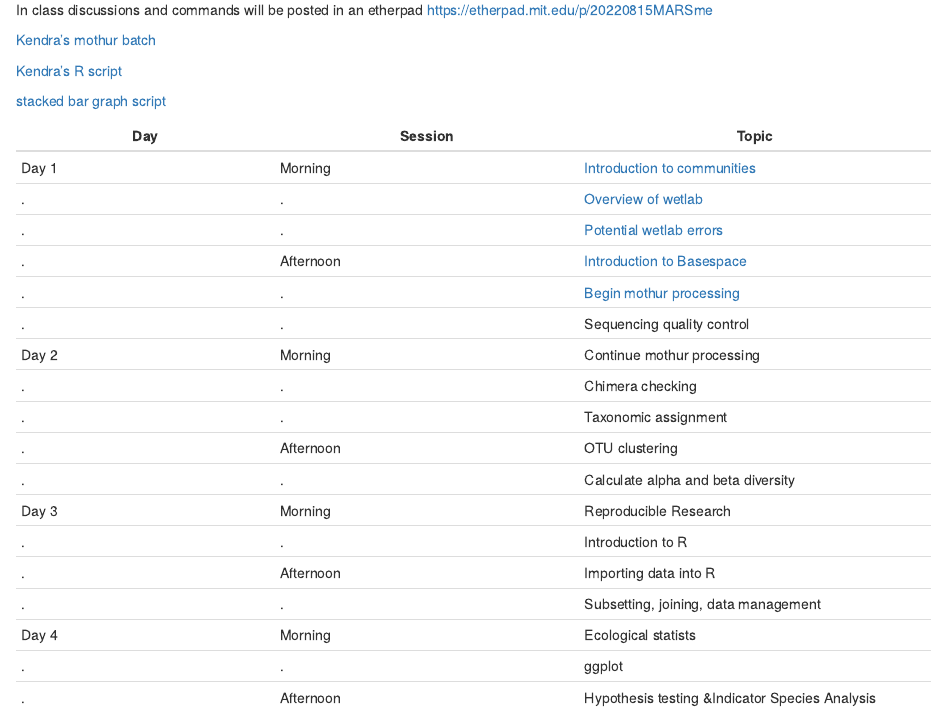
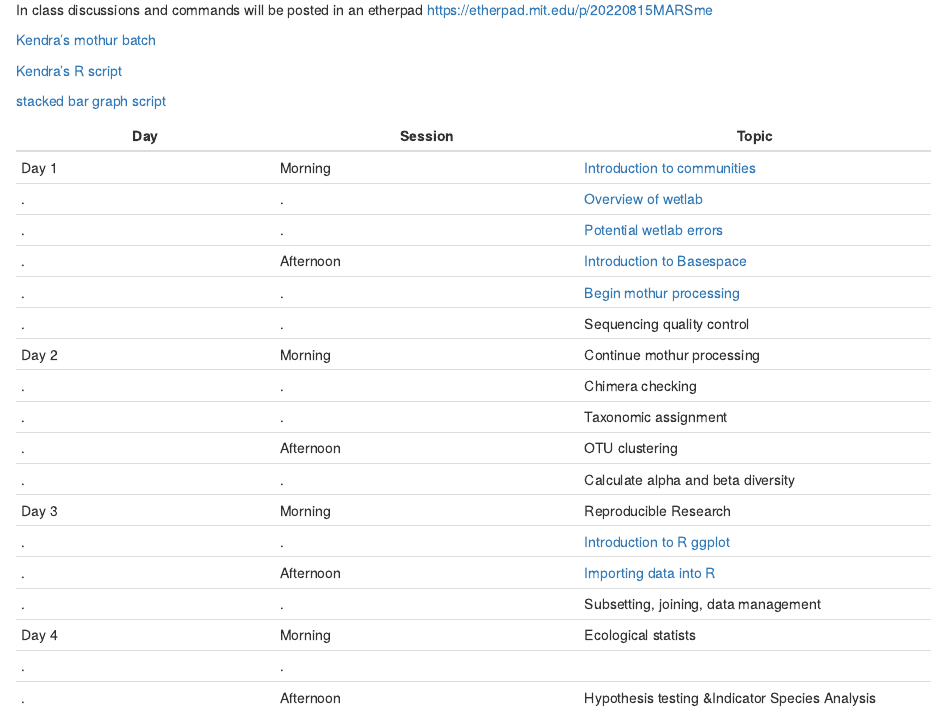
Before and after one commit to krmaas/20220815MARSme, an R Markdown document (index.Rmd): the page in a window 1100 px wide, from 330 px down. The pictures show the output file index.html that the author committed with the source, opened offline.

Commit message:
add r scripts to index

```diff
--- a/index.Rmd
+++ b/index.Rmd
@@ -39,9 +39,9 @@ Day 2|Morning|Continue mothur processing
 .|Afternoon|OTU clustering
 .|.|Calculate alpha and beta diversity
 Day 3|Morning|Reproducible Research
-.|.|Introduction to R
-.|Afternoon|Importing data into R
+.|.|[Introduction to R ggplot](https://krmaas.github.io/20220815MARSme/wsAug22/initial.mothur/introToggplot.R)
+.|Afternoon|[Importing data into R](https://krmaas.github.io/20220815MARSme/wsAug22/initial.mothur/import.data.R)
 .|.|Subsetting, joining, data management
 Day 4|Morning|Ecological statists
-.|.|ggplot
+.|.|
 .|Afternoon|Hypothesis testing &Indicator Species Analysis
```
Also changed, not shown: index.html.
